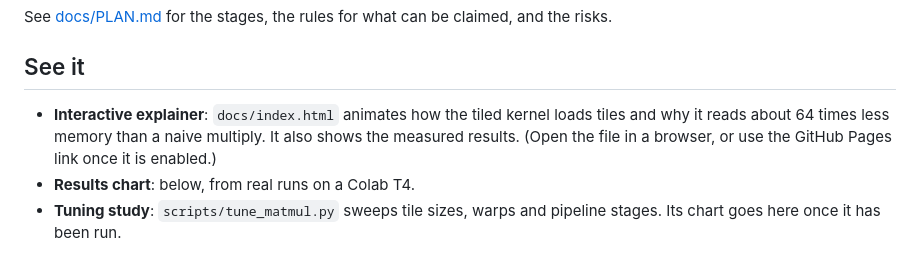
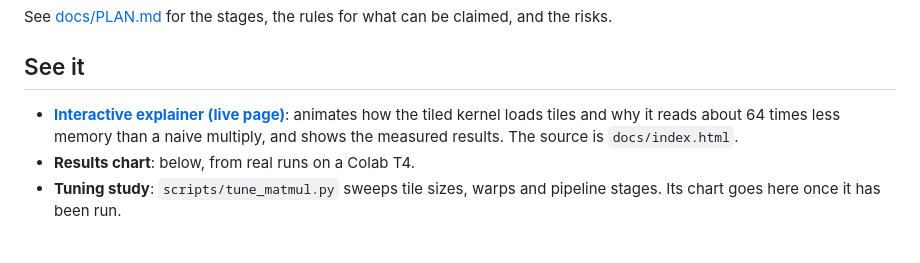
Before and after one commit to therealemmanueloppong/gpu-robot-lab, a Markdown page: README.md, the part around one of its changes. GitHub-like rendering.

Commit message:
Link the live explainer page from the README
Co-Authored-By: Claude Sonnet 5.5 <noreply@anthropic.com>

```diff
--- a/README.md
+++ b/README.md
@@ -10,7 +10,7 @@ See [docs/PLAN.md](docs/PLAN.md) for the stages, the rules for what can be claim
 
 ## See it
 
-- **Interactive explainer**: `docs/index.html` animates how the tiled kernel loads tiles and why it reads about 64 times less memory than a naive multiply. It also shows the measured results. (Open the file in a browser, or use the GitHub Pages link once it is enabled.)
+- **[Interactive explainer (live page)](https://therealemmanueloppong.github.io/gpu-robot-lab/)**: animates how the tiled kernel loads tiles and why it reads about 64 times less memory than a naive multiply, and shows the measured results. The source is `docs/index.html`.
 - **Results chart**: below, from real runs on a Colab T4.
 - **Tuning study**: `scripts/tune_matmul.py` sweeps tile sizes, warps and pipeline stages. Its chart goes here once it has been run.
 
```
Also changed, not shown: other parts of README.md (+1 -1 lines).
